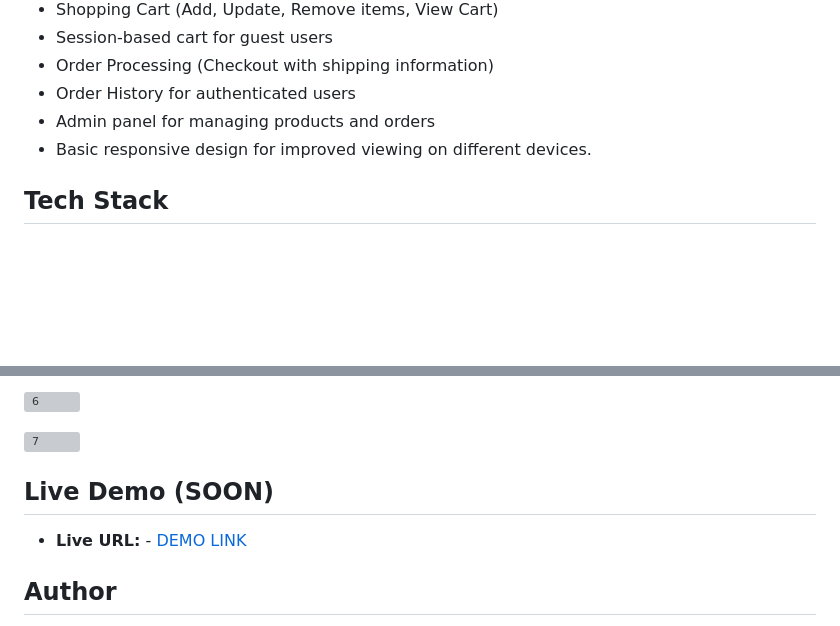
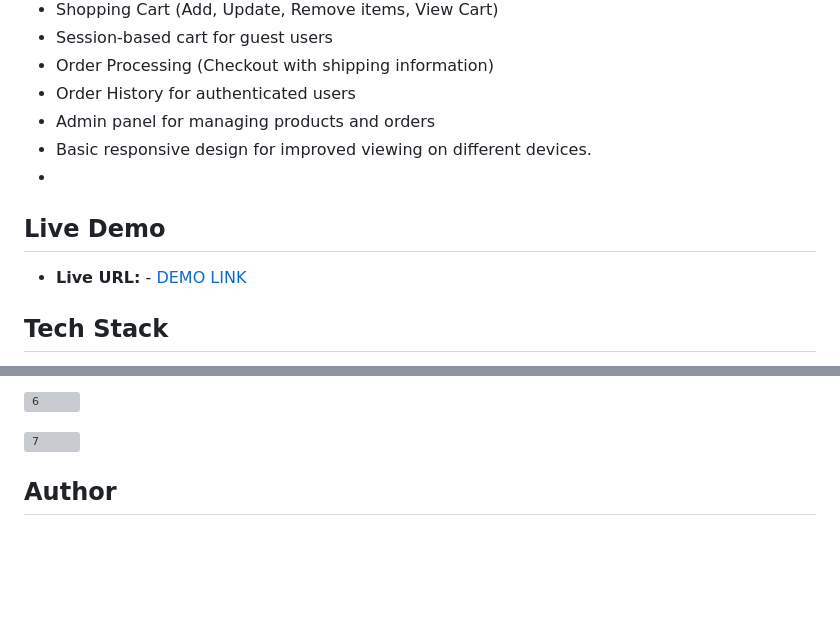
Before and after one commit to diceflip/CodeAlpha_SimpleEcommerceStore, a Markdown page: README.md, 2 parts joined by grey strips. GitHub-like rendering; blank space fills up the shorter version; grey boxes are pictures that could not be loaded.

```diff
--- a/README.md
+++ b/README.md
@@ -13,6 +13,10 @@ FlipWear is a simple e-commerce store application built with Django and Python a
 *   Order History for authenticated users
 *   Admin panel for managing products and orders
 *   Basic responsive design for improved viewing on different devices.
+*
+## Live Demo
+
+*   **Live URL:** - [DEMO LINK](https://diceflip.pythonanywhere.com/)
 
 ## Tech Stack
 
@@ -102,9 +106,7 @@ CodeAlpha_SimpleEcommerceStore/
 
 ![7](https://github.com/user-attachments/assets/3456e240-ad8c-4f05-8321-df829242eb41)
 
-## Live Demo (SOON)
 
-*   **Live URL:** - [DEMO LINK](https://diceflip.pythonanywhere.com/)
 
 ## Author
 
```
